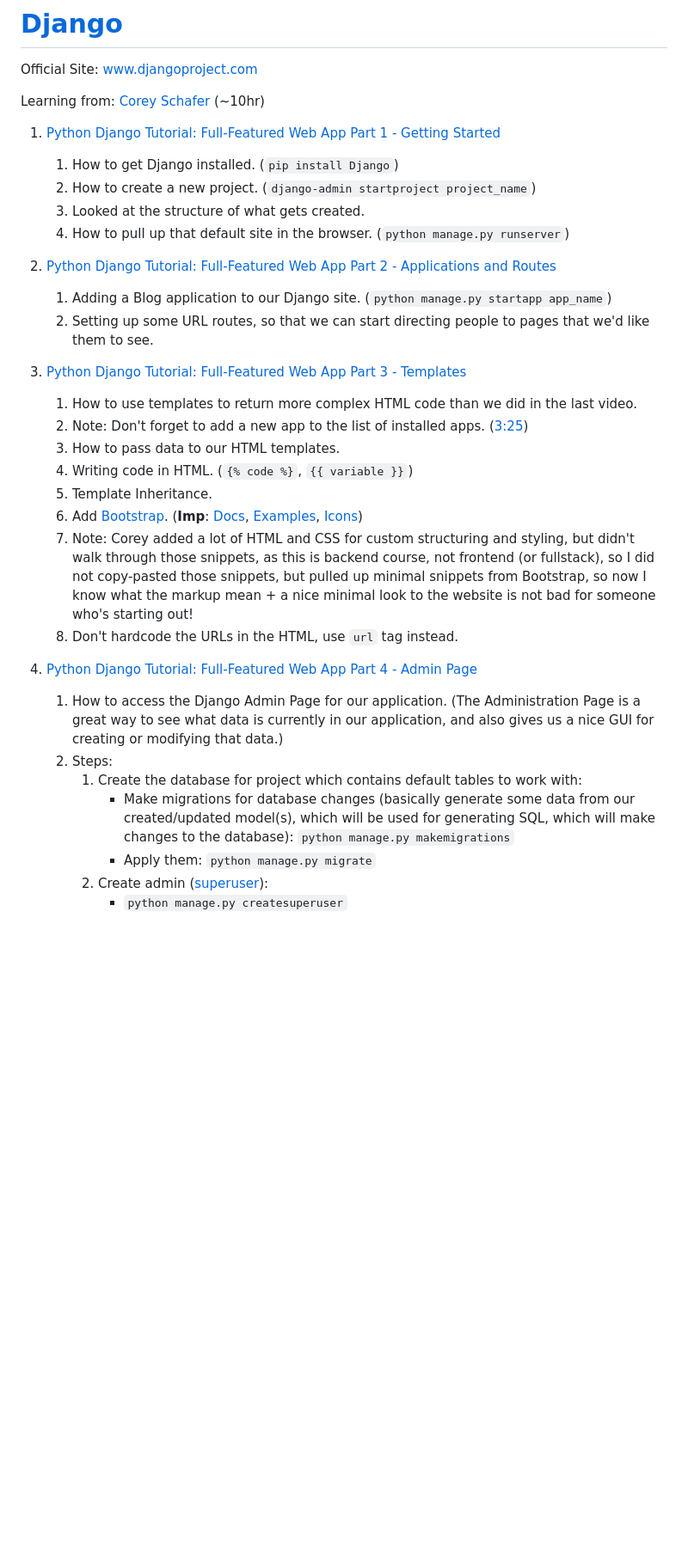
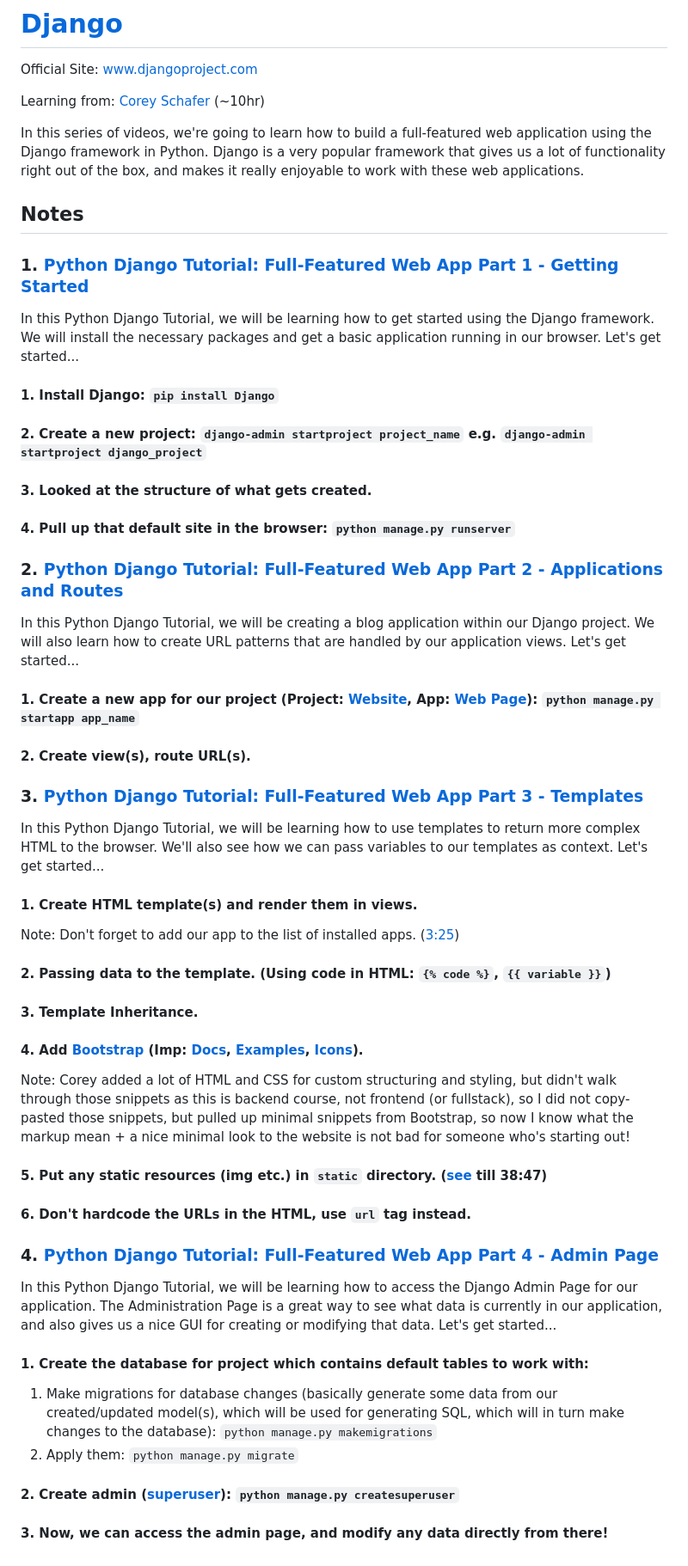
Before and after one commit to samyak1409/django, a Markdown page: README.md, the part around the change. Shown at 86% size. GitHub-like rendering; blank space fills up the shorter version.

Commit message:
re-wrote notes

```diff
--- a/README.md
+++ b/README.md
@@ -4,34 +4,49 @@ Official Site: [www.djangoproject.com](https://www.djangoproject.com)
 
 Learning from: [Corey Schafer](https://youtube.com/playlist?list=PL-osiE80TeTtoQCKZ03TU5fNfx2UY6U4p) (~10hr)
 
-1. [Python Django Tutorial: Full-Featured Web App Part 1 - Getting Started](https://www.youtube.com/watch?v=UmljXZIypDc&list=PL-osiE80TeTtoQCKZ03TU5fNfx2UY6U4p&ab_channel=CoreySchafer)
-   1. How to get Django installed. (`pip install Django`)
-   2. How to create a new project. (`django-admin startproject project_name`)
-   3. Looked at the structure of what gets created.
-   4. How to pull up that default site in the browser. (`python manage.py runserver`)
+In this series of videos, we're going to learn how to build a full-featured web application using the Django framework in Python.
+Django is a very popular framework that gives us a lot of functionality right out of the box, and makes it really enjoyable to work with these web applications.
 
-2. [Python Django Tutorial: Full-Featured Web App Part 2 - Applications and Routes](https://www.youtube.com/watch?v=a48xeeo5Vnk&list=PL-osiE80TeTtoQCKZ03TU5fNfx2UY6U4p&index=2&ab_channel=CoreySchafer)
-   1. Adding a Blog application to our Django site. (`python manage.py startapp app_name`)
-   2. Setting up some URL routes, so that we can start directing people to pages that we'd like them to see.
+## Notes
 
-3. [Python Django Tutorial: Full-Featured Web App Part 3 - Templates](https://www.youtube.com/watch?v=qDwdMDQ8oX4&list=PL-osiE80TeTtoQCKZ03TU5fNfx2UY6U4p&index=3&ab_channel=CoreySchafer)
-   1. How to use templates to return more complex HTML code than we did in the last video.
-   2. Note: Don't forget to add a new app to the list of installed apps. ([3:25](https://www.youtube.com/watch?v=qDwdMDQ8oX4&list=PL-osiE80TeTtoQCKZ03TU5fNfx2UY6U4p&index=3&ab_channel=CoreySchafer&t=206))
-   3. How to pass data to our HTML templates.
-   4. Writing code in HTML. (`{% code %}`, `{{ variable }}`)
-   5. Template Inheritance.
-   6. Add [Bootstrap](https://getbootstrap.com). (**Imp**: [Docs](https://getbootstrap.com/docs), [Examples](https://getbootstrap.com/examples), [Icons](https://icons.getbootstrap.com))
-   7. Note: Corey added a lot of HTML and CSS for custom structuring and styling, but didn't walk through those
-      snippets, as this is backend course, not frontend (or fullstack), so I did not copy-pasted those snippets, but
-      pulled up minimal snippets from Bootstrap, so now I know what the markup mean + a nice minimal look to the website
-      is not bad for someone who's starting out!
-   8. Don't hardcode the URLs in the HTML, use `url` tag instead.
+### 1. [Python Django Tutorial: Full-Featured Web App Part 1 - Getting Started](https://www.youtube.com/watch?v=UmljXZIypDc&list=PL-osiE80TeTtoQCKZ03TU5fNfx2UY6U4p&ab_channel=CoreySchafer)
 
-4. [Python Django Tutorial: Full-Featured Web App Part 4 - Admin Page](https://www.youtube.com/watch?v=1PkNiYlkkjo&list=PL-osiE80TeTtoQCKZ03TU5fNfx2UY6U4p&index=4&ab_channel=CoreySchafer)
-   1. How to access the Django Admin Page for our application. (The Administration Page is a great way to see what data is currently in our application, and also gives us a nice GUI for creating or modifying that data.)
-   2. Steps:
-      1. Create the database for project which contains default tables to work with:
-         - Make migrations for database changes (basically generate some data from our created/updated model(s), which will be used for generating SQL, which will make changes to the database): `python manage.py makemigrations`
-         - Apply them: `python manage.py migrate`
-      2. Create admin ([superuser](https://en.wikipedia.org/wiki/Superuser)):
-         - `python manage.py createsuperuser`
+In this Python Django Tutorial, we will be learning how to get started using the Django framework. We will install the necessary packages and get a basic application running in our browser. Let's get started...
+
+#### 1. Install Django: `pip install Django`
+#### 2. Create a new project: `django-admin startproject project_name` e.g. `django-admin startproject django_project`
+#### 3. Looked at the structure of what gets created.
+#### 4. Pull up that default site in the browser: `python manage.py runserver`
+
+### 2. [Python Django Tutorial: Full-Featured Web App Part 2 - Applications and Routes](https://www.youtube.com/watch?v=a48xeeo5Vnk&list=PL-osiE80TeTtoQCKZ03TU5fNfx2UY6U4p&index=2&ab_channel=CoreySchafer)
+
+In this Python Django Tutorial, we will be creating a blog application within our Django project. We will also learn how to create URL patterns that are handled by our application views. Let's get started...
+
+#### 1. Create a new app for our project (Project: [Website](https://en.wikipedia.org/wiki/Website), App: [Web Page](https://en.wikipedia.org/wiki/Web_page)): `python manage.py startapp app_name`
+#### 2. Create view(s), route URL(s).
+
+### 3. [Python Django Tutorial: Full-Featured Web App Part 3 - Templates](https://www.youtube.com/watch?v=qDwdMDQ8oX4&list=PL-osiE80TeTtoQCKZ03TU5fNfx2UY6U4p&index=3&ab_channel=CoreySchafer)
+
+In this Python Django Tutorial, we will be learning how to use templates to return more complex HTML to the browser. We'll also see how we can pass variables to our templates as context. Let's get started...
+
+#### 1. Create HTML template(s) and render them in views.
+   Note: Don't forget to add our app to the list of installed apps. ([3:25](https://www.youtube.com/watch?v=qDwdMDQ8oX4&list=PL-osiE80TeTtoQCKZ03TU5fNfx2UY6U4p&index=3&ab_channel=CoreySchafer&t=206))
+#### 2. Passing data to the template. (Using code in HTML: `{% code %}`, `{{ variable }}`)
+#### 3. Template Inheritance.
+#### 4. Add [Bootstrap](https://getbootstrap.com) (**Imp**: [Docs](https://getbootstrap.com/docs), [Examples](https://getbootstrap.com/examples), [Icons](https://icons.getbootstrap.com)).
+   Note: Corey added a lot of HTML and CSS for custom structuring and styling, but didn't walk through those
+   snippets as this is backend course, not frontend (or fullstack), so I did not copy-pasted those snippets, but
+   pulled up minimal snippets from Bootstrap, so now I know what the markup mean + a nice minimal look to the website
+   is not bad for someone who's starting out!
+#### 5. Put any static resources (img etc.) in `static` directory. ([see](https://www.youtube.com/watch?v=qDwdMDQ8oX4&list=PL-osiE80TeTtoQCKZ03TU5fNfx2UY6U4p&index=3&ab_channel=CoreySchafer&t=2079) till 38:47)
+#### 6. Don't hardcode the URLs in the HTML, use `url` tag instead.
+
+### 4. [Python Django Tutorial: Full-Featured Web App Part 4 - Admin Page](https://www.youtube.com/watch?v=1PkNiYlkkjo&list=PL-osiE80TeTtoQCKZ03TU5fNfx2UY6U4p&index=4&ab_channel=CoreySchafer)
+
+In this Python Django Tutorial, we will be learning how to access the Django Admin Page for our application. The Administration Page is a great way to see what data is currently in our application, and also gives us a nice GUI for creating or modifying that data. Let's get started...
+
+#### 1. Create the database for project which contains default tables to work with:
+   1. Make migrations for database changes (basically generate some data from our created/updated model(s), which will be used for generating SQL, which will in turn make changes to the database): `python manage.py makemigrations`
+   2. Apply them: `python manage.py migrate`
+#### 2. Create admin ([superuser](https://en.wikipedia.org/wiki/Superuser)): `python manage.py createsuperuser`
+#### 3. Now, we can access the admin page, and modify any data directly from there!
```
